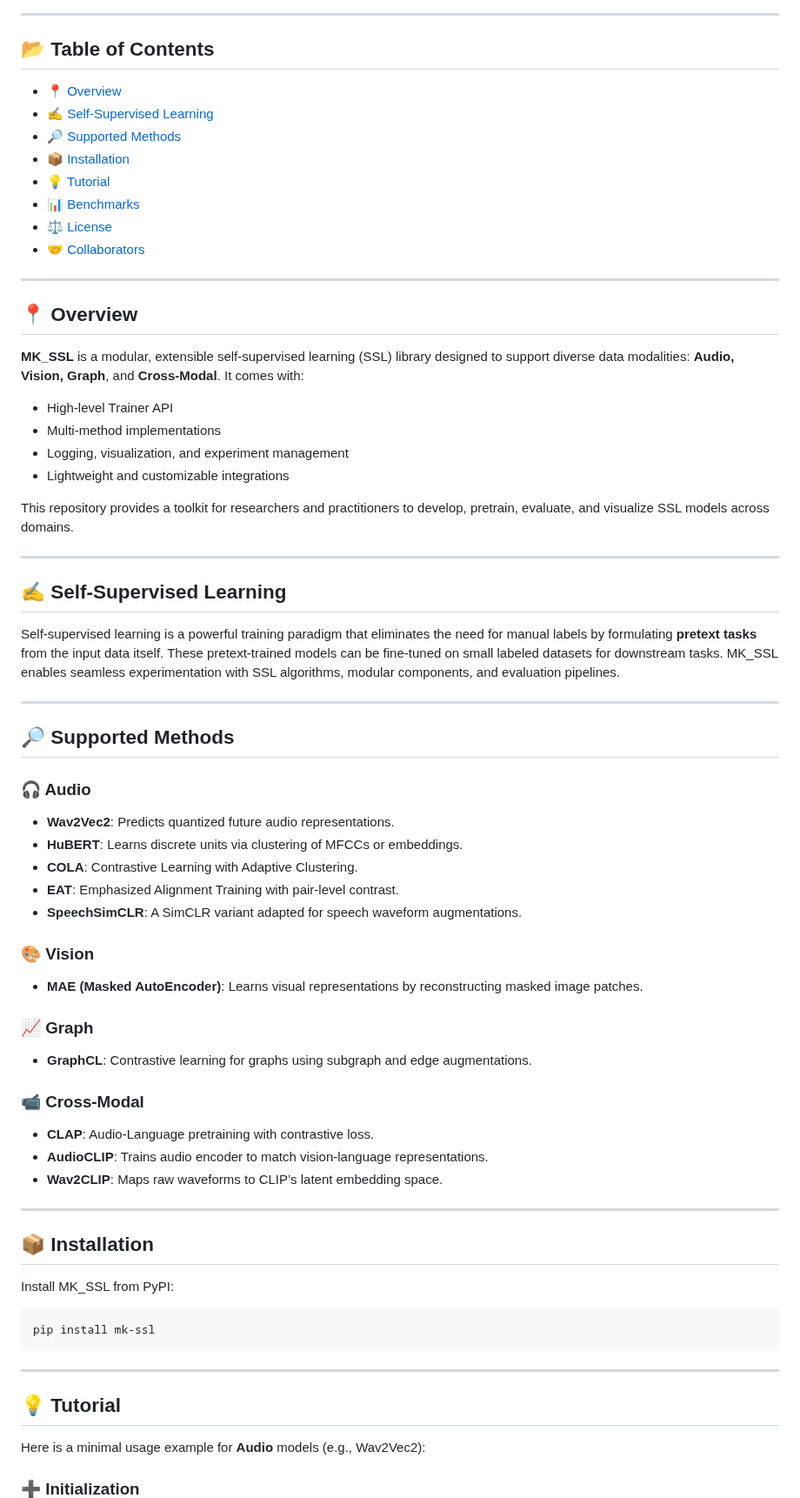
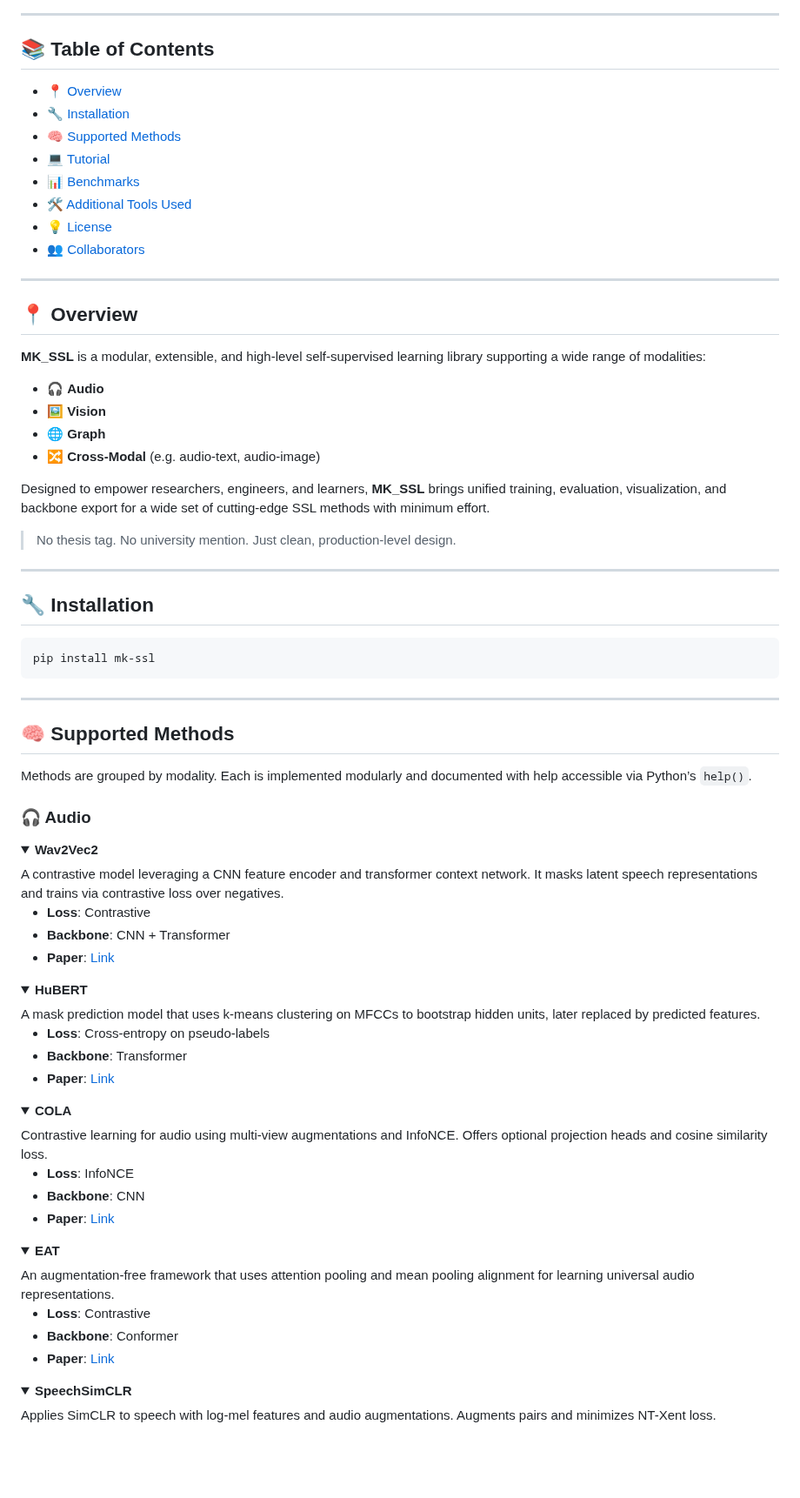
Before and after one commit to MK-SSL-Lab/mk-unified-ssl-toolbox, a Markdown page: README.md, the part around one of its changes. Shown at 87% size. GitHub-like rendering; folded sections open; blank space fills up the shorter version.

````diff
--- a/README.md
+++ b/README.md
@@ -10,71 +14,75 @@
 
 ---
 
-## 📂 Table of Contents
+## 📚 Table of Contents
 - [📍 Overview](#-overview)
-- [✍️ Self-Supervised Learning](#✍️-self-supervised-learning)
-- [🔎 Supported Methods](#-supported-methods)
-- [📦 Installation](#-installation)
-- [💡 Tutorial](#-tutorial)
+- [🔧 Installation](#-installation)
+- [🧠 Supported Methods](#-supported-methods)
+- [💻 Tutorial](#-tutorial)
 - [📊 Benchmarks](#-benchmarks)
-- [⚖️ License](#-license)
-- [🤝 Collaborators](#-collaborators)
+- [🛠️ Additional Tools Used](#️-additional-tools-used)
+- [💡 License](#-license)
+- [👥 Collaborators](#-collaborators)
 
 ---
 
 ## 📍 Overview
+**MK_SSL** is a modular, extensible, and high-level self-supervised learning library supporting a wide range of modalities:
 
-**MK_SSL** is a modular, extensible self-supervised learning (SSL) library designed to support diverse data modalities: **Audio, Vision, Graph**, and **Cross-Modal**. It comes with:
+- 🎧 **Audio**
+- 🖼️ **Vision**
+- 🌐 **Graph**
+- 🔀 **Cross-Modal** (e.g. audio-text, audio-image)
 
-- High-level Trainer API
-- Multi-method implementations
-- Logging, visualization, and experiment management
-- Lightweight and customizable integrations
+Designed to empower researchers, engineers, and learners, **MK_SSL** brings unified training, evaluation, visualization, and backbone export for a wide set of cutting-edge SSL methods with minimum effort.
 
-This repository provides a toolkit for researchers and practitioners to develop, pretrain, evaluate, and visualize SSL models across domains.
+> No thesis tag. No university mention. Just clean, production-level design.
 
 ---
 
-## ✍️ Self-Supervised Learning
-
-Self-supervised learning is a powerful training paradigm that eliminates the need for manual labels by formulating **pretext tasks** from the input data itself. These pretext-trained models can be fine-tuned on small labeled datasets for downstream tasks. MK_SSL enables seamless experimentation with SSL algorithms, modular components, and evaluation pipelines.
-
----
-
-## 🔎 Supported Methods
-
-### 🎧 Audio
-- **Wav2Vec2**: Predicts quantized future audio representations.
-- **HuBERT**: Learns discrete units via clustering of MFCCs or embeddings.
-- **COLA**: Contrastive Learning with Adaptive Clustering.
-- **EAT**: Emphasized Alignment Training with pair-level contrast.
-- **SpeechSimCLR**: A SimCLR variant adapted for speech waveform augmentations.
-
-### 🎨 Vision
-- **MAE (Masked AutoEncoder)**: Learns visual representations by reconstructing masked image patches.
-
-### 📈 Graph
-- **GraphCL**: Contrastive learning for graphs using subgraph and edge augmentations.
-
-### 📹 Cross-Modal
-- **CLAP**: Audio-Language pretraining with contrastive loss.
-- **AudioCLIP**: Trains audio encoder to match vision-language representations.
-- **Wav2CLIP**: Maps raw waveforms to CLIP’s latent embedding space.
-
----
-
-## 📦 Installation
-
-Install MK_SSL from PyPI:
-
+## 🔧 Installation
 ```bash
 pip install mk-ssl
 ```
 
 ---
 
-## 💡 Tutorial
+## 🧠 Supported Methods
+Methods are grouped by modality. Each is implemented modularly and documented with help accessible via Python’s `help()`.
 
-Here is a minimal usage example for **Audio** models (e.g., Wav2Vec2):
+### 🎧 Audio
+<details><summary><b>Wav2Vec2</b></summary>
+A contrastive model leveraging a CNN feature encoder and transformer context network. It masks latent speech representations and trains via contrastive loss over negatives.
 
-### ➕ Initialization
+- **Loss**: Contrastive
+- **Backbone**: CNN + Transformer
+- **Paper**: [Link](https://arxiv.org/abs/2006.11477)
+</details>
+
+<details><summary><b>HuBERT</b></summary>
+A mask prediction model that uses k-means clustering on MFCCs to bootstrap hidden units, later replaced by predicted features.
+
+- **Loss**: Cross-entropy on pseudo-labels
+- **Backbone**: Transformer
+- **Paper**: [Link](https://arxiv.org/abs/2106.07447)
+</details>
+
+<details><summary><b>COLA</b></summary>
+Contrastive learning for audio using multi-view augmentations and InfoNCE. Offers optional projection heads and cosine similarity loss.
+
+- **Loss**: InfoNCE
+- **Backbone**: CNN
+- **Paper**: [Link](https://arxiv.org/abs/2202.04539)
+</details>
+
+<details><summary><b>EAT</b></summary>
+An augmentation-free framework that uses attention pooling and mean pooling alignment for learning universal audio representations.
+
+- **Loss**: Contrastive
+- **Backbone**: Conformer
+- **Paper**: [Link](https://arxiv.org/abs/2203.12347)
+</details>
+
+<details><summary><b>SpeechSimCLR</b></summary>
+Applies SimCLR to speech with log-mel features and audio augmentations. Augments pairs and minimizes NT-Xent loss.
+
````
Also changed, not shown: other parts of README.md (+116 -71 lines).
